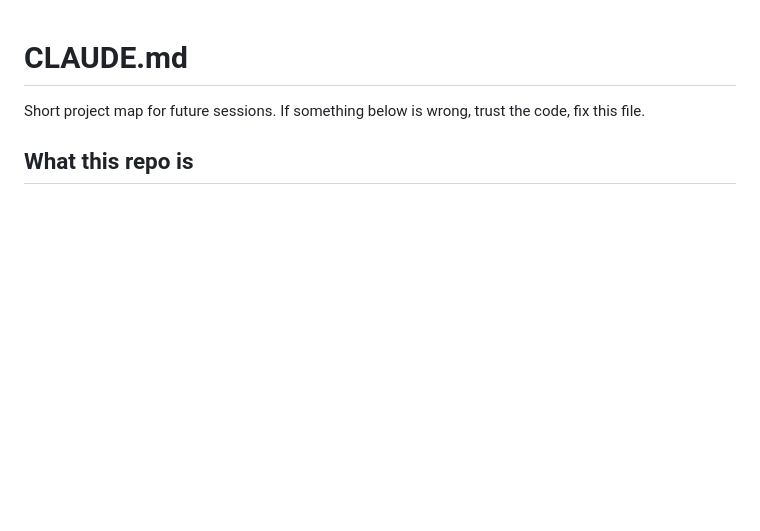
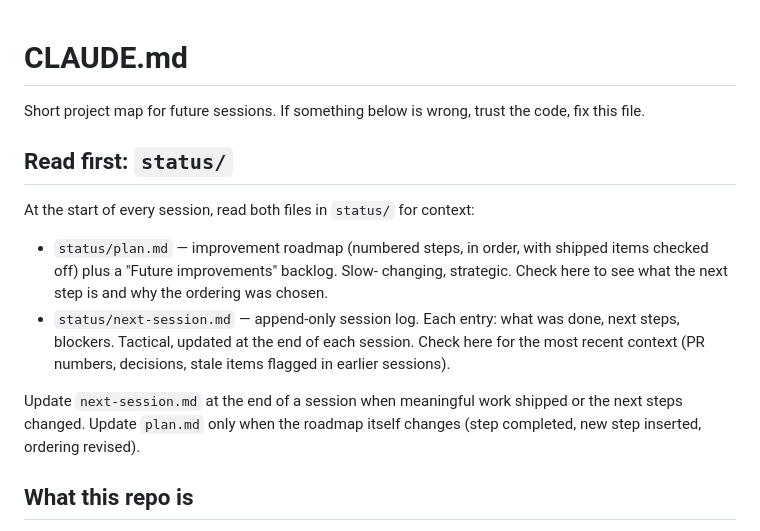
Before and after one commit to nuncaeslupus/research-buddy, a Markdown page: CLAUDE.md, the part around the change. GitHub-like rendering; blank space fills up the shorter version.

Commit message:
docs(status): read-first section + mark shipped steps #2, #3 (#37)
* docs(status): add read-first section and mark shipped steps #2, #3

CLAUDE.md now tells future sessions to read status/plan.md and
status/next-session.md before doing anything, and spells out the
split (strategic vs tactical) plus the update cadence. Without this
pointer, fresh sessions missed the queued roadmap and re-derived it
from git log.

plan.md checks off step #2 (pre-commit, PR #24) and step #3 (Dependabot,
PR #26) — both landed between sessions but the roadmap still claimed
they were next up.

Co-Authored-By: Claude Opus 4.7 (1M context) <noreply@anthropic.com>

* docs(status): put step #3 shipped-note on its own line

Matches the indentation style of step #1 and step #2 so the three
checked-off entries read uniformly.

Co-Authored-By: Claude Opus 4.7 (1M context) <noreply@anthropic.com>

---------

Co-authored-by: Claude Opus 4.7 (1M context) <noreply@anthropic.com>

```diff
--- a/CLAUDE.md
+++ b/CLAUDE.md
@@ -1,6 +1,23 @@
 # CLAUDE.md
 
 Short project map for future sessions. If something below is wrong, trust the code, fix this file.
+
+## Read first: `status/`
+
+At the start of every session, read both files in `status/` for context:
+
+- `status/plan.md` — improvement roadmap (numbered steps, in order, with
+  shipped items checked off) plus a "Future improvements" backlog. Slow-
+  changing, strategic. Check here to see what the next step is and why the
+  ordering was chosen.
+- `status/next-session.md` — append-only session log. Each entry: what was
+  done, next steps, blockers. Tactical, updated at the end of each session.
+  Check here for the most recent context (PR numbers, decisions, stale
+  items flagged in earlier sessions).
+
+Update `next-session.md` at the end of a session when meaningful work shipped
+or the next steps changed. Update `plan.md` only when the roadmap itself
+changes (step completed, new step inserted, ordering revised).
 
 ## What this repo is
 
```
Also changed, not shown: status/plan.md (+7 -2 lines).
